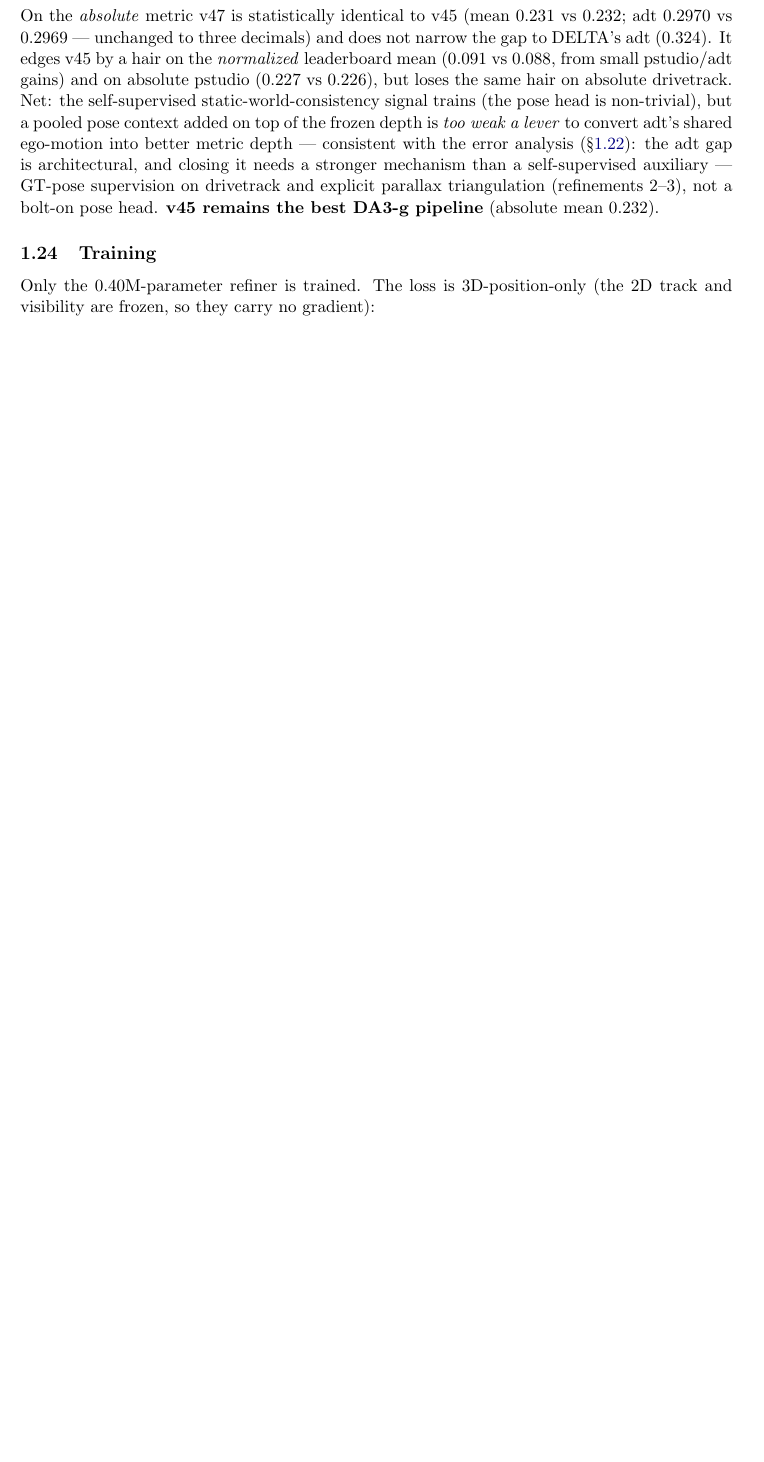
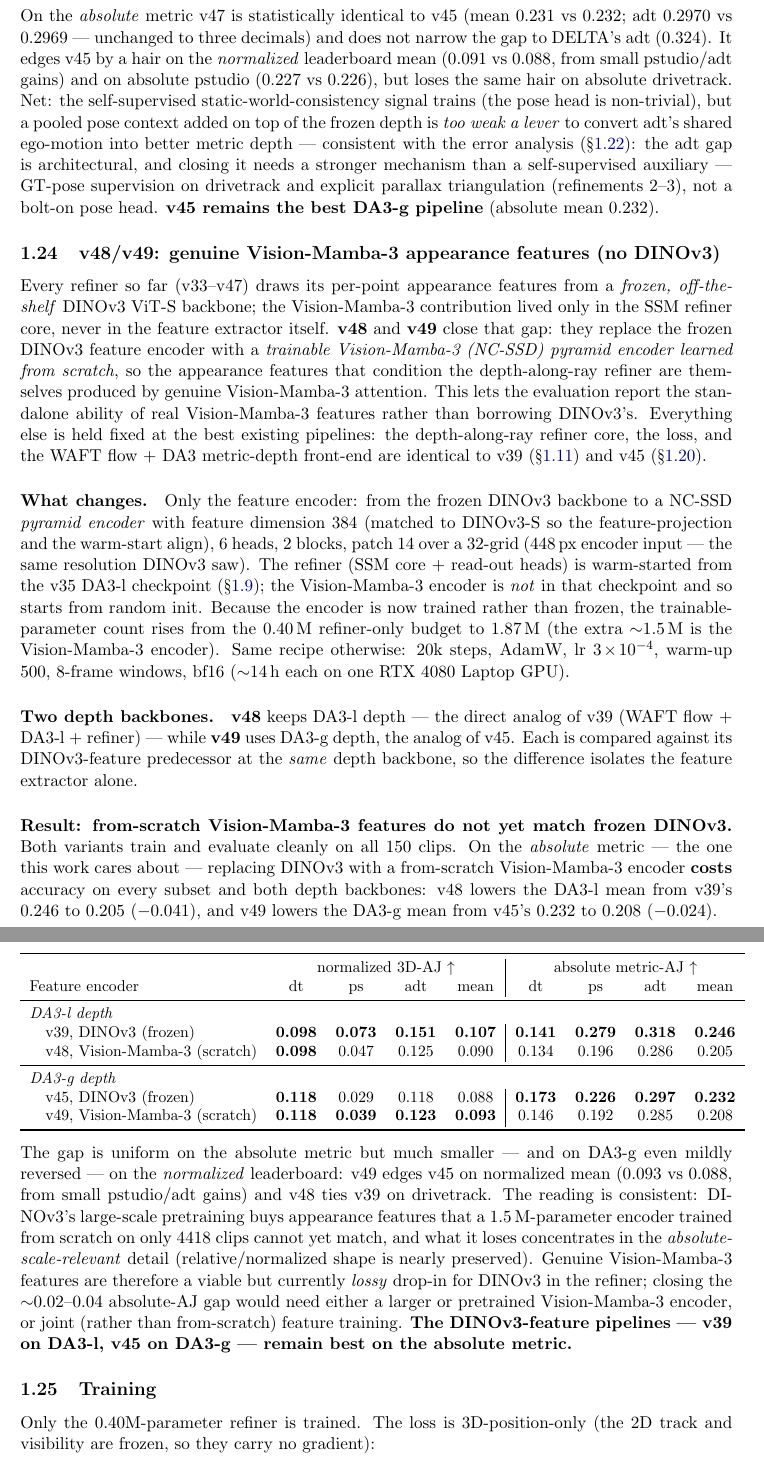
Before and after one commit to MasahiroOgawa/vmamba3-3Dpointtracker, a LaTeX paper (doc/vmamba3_3dpointtrack/vmamba3_3dpointtrack.tex): part of page 28 of 43 before the commit and two parts of pages 28 and 29 of 44 after it, the two joined at a grey line, cut so that both start at the same text, the shorter picture padded with empty space. Compiled offline with pdfLaTeX.

Commit message:
memo: document v48/v49 (genuine Vision-Mamba-3 appearance features)
Add the v48/v49 method + results subsection: replace the frozen DINOv3 feature
encoder with a trainable from-scratch Vision-Mamba-3 (NC-SSD) pyramid encoder,
on DA3-l (v48) and DA3-g (v49). Both trained 20k steps and evaluated on all 150
minival clips. Result is an honest negative: from-scratch VMamba3 features cost
~0.04 (DA3-l) / ~0.02 (DA3-g) absolute-AJ mean vs the DINOv3 predecessors v39/v45,
with the loss concentrated in absolute-scale detail (normalized shape nearly
preserved; v49 even edges v45 on the normalized leaderboard).

Co-Authored-By: Claude Opus 4.8 <noreply@anthropic.com>

```diff
--- a/doc/vmamba3_3dpointtrack/vmamba3_3dpointtrack.tex
+++ b/doc/vmamba3_3dpointtrack/vmamba3_3dpointtrack.tex
@@ -1850,6 +1850,64 @@ architectural, and closing it needs a stronger mechanism than a self-supervised
 supervision on drivetrack and explicit parallax triangulation (refinements~2--3), not a bolt-on pose head.
 \textbf{v45 remains the best DA3-g pipeline} (absolute mean $0.232$).
 
+\subsection{v48/v49: genuine Vision-Mamba-3 appearance features (no DINOv3)}
+\label{sec:v4849}
+Every refiner so far (v33--v47) draws its per-point appearance features from a \emph{frozen, off-the-shelf}
+DINOv3 ViT-S backbone; the Vision-Mamba-3 contribution lived only in the SSM refiner core, never in the
+feature extractor itself. \textbf{v48} and \textbf{v49} close that gap: they replace the frozen DINOv3
+feature encoder with a \emph{trainable Vision-Mamba-3 (NC-SSD) pyramid encoder learned from scratch}, so the
+appearance features that condition the depth-along-ray refiner are themselves produced by genuine
+Vision-Mamba-3 attention. This lets the evaluation report the standalone ability of real Vision-Mamba-3
+features rather than borrowing DINOv3's. Everything else is held fixed at the best existing pipelines: the
+depth-along-ray refiner core, the loss, and the WAFT flow $+$ DA3 metric-depth front-end are identical to
+v39 (\S\ref{sec:waft}) and v45 (\S\ref{sec:v45}).
+
+\paragraph{What changes.} Only the feature encoder: from the frozen DINOv3 backbone to a NC-SSD
+\emph{pyramid encoder} with feature dimension $384$ (matched to DINOv3-S so the feature-projection and the
+warm-start align), $6$ heads, $2$ blocks, patch $14$ over a $32$-grid ($448$\,px encoder input --- the same
+resolution DINOv3 saw). The refiner (SSM core $+$ read-out heads) is warm-started from the v35 DA3-l
+checkpoint (\S\ref{sec:v35}); the Vision-Mamba-3 encoder is \emph{not} in that checkpoint and so starts from
+random init. Because the encoder is now trained rather than frozen, the trainable-parameter count rises from
+the $0.40$\,M refiner-only budget to $1.87$\,M (the extra ${\sim}1.5$\,M is the Vision-Mamba-3 encoder).
+Same recipe otherwise: $20$k steps, AdamW, lr $3\!\times\!10^{-4}$, warm-up $500$, $8$-frame windows, bf16
+($\sim$$14$\,h each on one RTX~4080 Laptop GPU).
+
+\paragraph{Two depth backbones.} \textbf{v48} keeps DA3-l depth --- the direct analog of v39 (WAFT flow $+$
+DA3-l $+$ refiner) --- while \textbf{v49} uses DA3-g depth, the analog of v45. Each is compared against its
+DINOv3-feature predecessor at the \emph{same} depth backbone, so the difference isolates the feature
+extractor alone.
+
+\paragraph{Result: from-scratch Vision-Mamba-3 features do not yet match frozen DINOv3.}
+Both variants train and evaluate cleanly on all $150$ clips. On the \emph{absolute} metric --- the one this
+work cares about --- replacing DINOv3 with a from-scratch Vision-Mamba-3 encoder \textbf{costs} accuracy on
+every subset and both depth backbones: v48 lowers the DA3-l mean from v39's $0.246$ to $0.205$ ($-0.041$),
+and v49 lowers the DA3-g mean from v45's $0.232$ to $0.208$ ($-0.024$).
+\begin{center}\small
+\begin{tabular}{lcccc|cccc}
+\toprule
+ & \multicolumn{4}{c|}{normalized 3D-AJ $\uparrow$} & \multicolumn{4}{c}{absolute metric-AJ $\uparrow$} \\
+Feature encoder & dt & ps & adt & mean & dt & ps & adt & mean \\
+\midrule
+\multicolumn{9}{l}{\emph{DA3-l depth}}\\
+\quad v39, DINOv3 (frozen)          & \textbf{0.098} & \textbf{0.073} & \textbf{0.151} & \textbf{0.107} & \textbf{0.141} & \textbf{0.279} & \textbf{0.318} & \textbf{0.246} \\
+\quad v48, Vision-Mamba-3 (scratch) & \textbf{0.098} & 0.047 & 0.125 & 0.090 & 0.134 & 0.196 & 0.286 & 0.205 \\
+\midrule
+\multicolumn{9}{l}{\emph{DA3-g depth}}\\
+\quad v45, DINOv3 (frozen)          & \textbf{0.118} & 0.029 & 0.118 & 0.088 & \textbf{0.173} & \textbf{0.226} & \textbf{0.297} & \textbf{0.232} \\
+\quad v49, Vision-Mamba-3 (scratch) & \textbf{0.118} & \textbf{0.039} & \textbf{0.123} & \textbf{0.093} & 0.146 & 0.192 & 0.285 & 0.208 \\
+\bottomrule
+\end{tabular}
+\end{center}
+The gap is uniform on the absolute metric but much smaller --- and on DA3-g even mildly reversed --- on the
+\emph{normalized} leaderboard: v49 edges v45 on normalized mean ($0.093$ vs $0.088$, from small pstudio/adt
+gains) and v48 ties v39 on drivetrack. The reading is consistent: DINOv3's large-scale pretraining buys
+appearance features that a $1.5$\,M-parameter encoder trained from scratch on only $4418$ clips cannot yet
+match, and what it loses concentrates in the \emph{absolute-scale-relevant} detail (relative/normalized
+shape is nearly preserved). Genuine Vision-Mamba-3 features are therefore a viable but currently
+\emph{lossy} drop-in for DINOv3 in the refiner; closing the ${\sim}0.02$--$0.04$ absolute-AJ gap would need
+either a larger or pretrained Vision-Mamba-3 encoder, or joint (rather than from-scratch) feature training.
+\textbf{The DINOv3-feature pipelines --- v39 on DA3-l, v45 on DA3-g --- remain best on the absolute metric.}
+
 \subsection{Training}
 Only the $0.40$M-parameter refiner is trained. The loss is 3D-position-only (the 2D track and
 visibility are frozen, so they carry no gradient):
```
